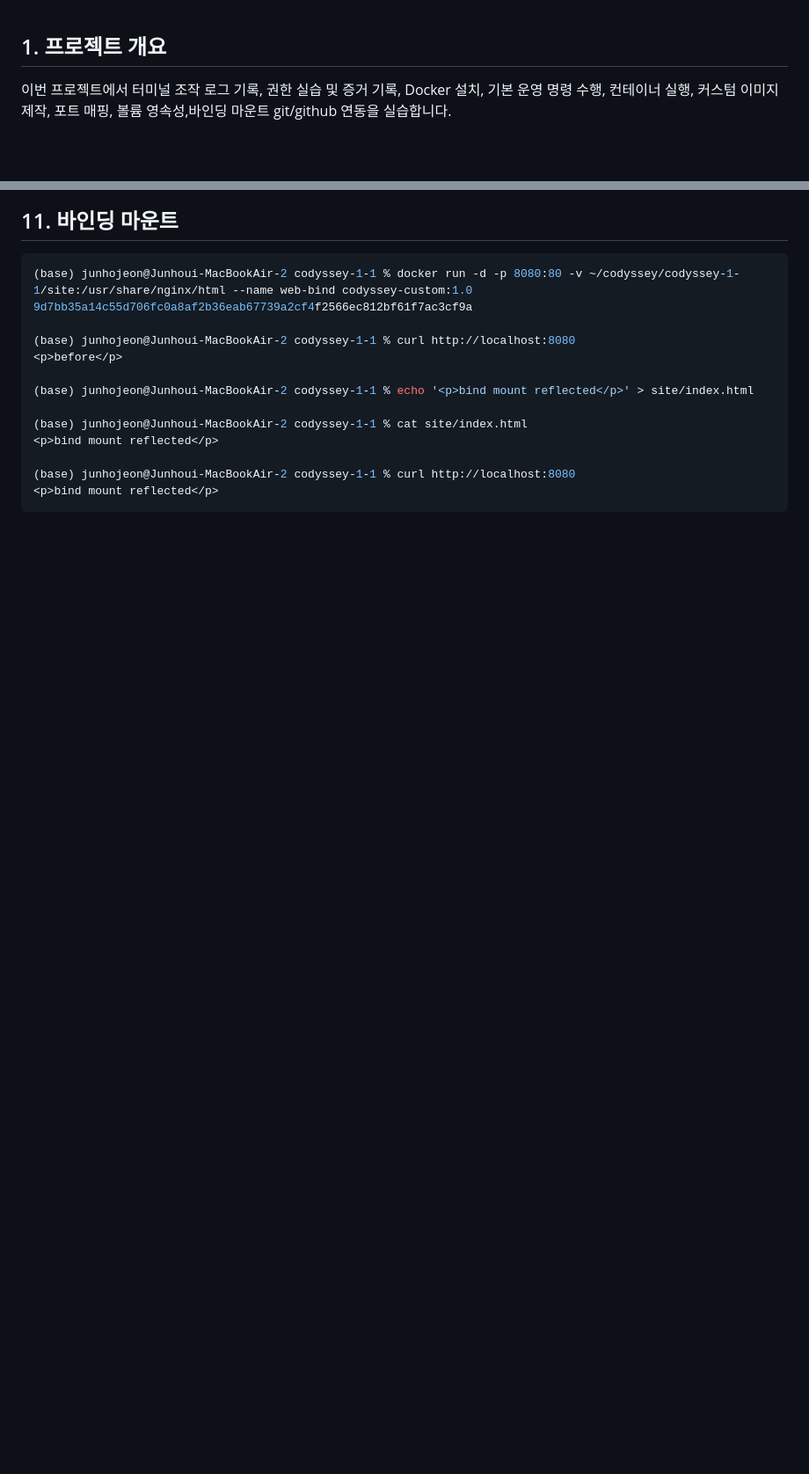
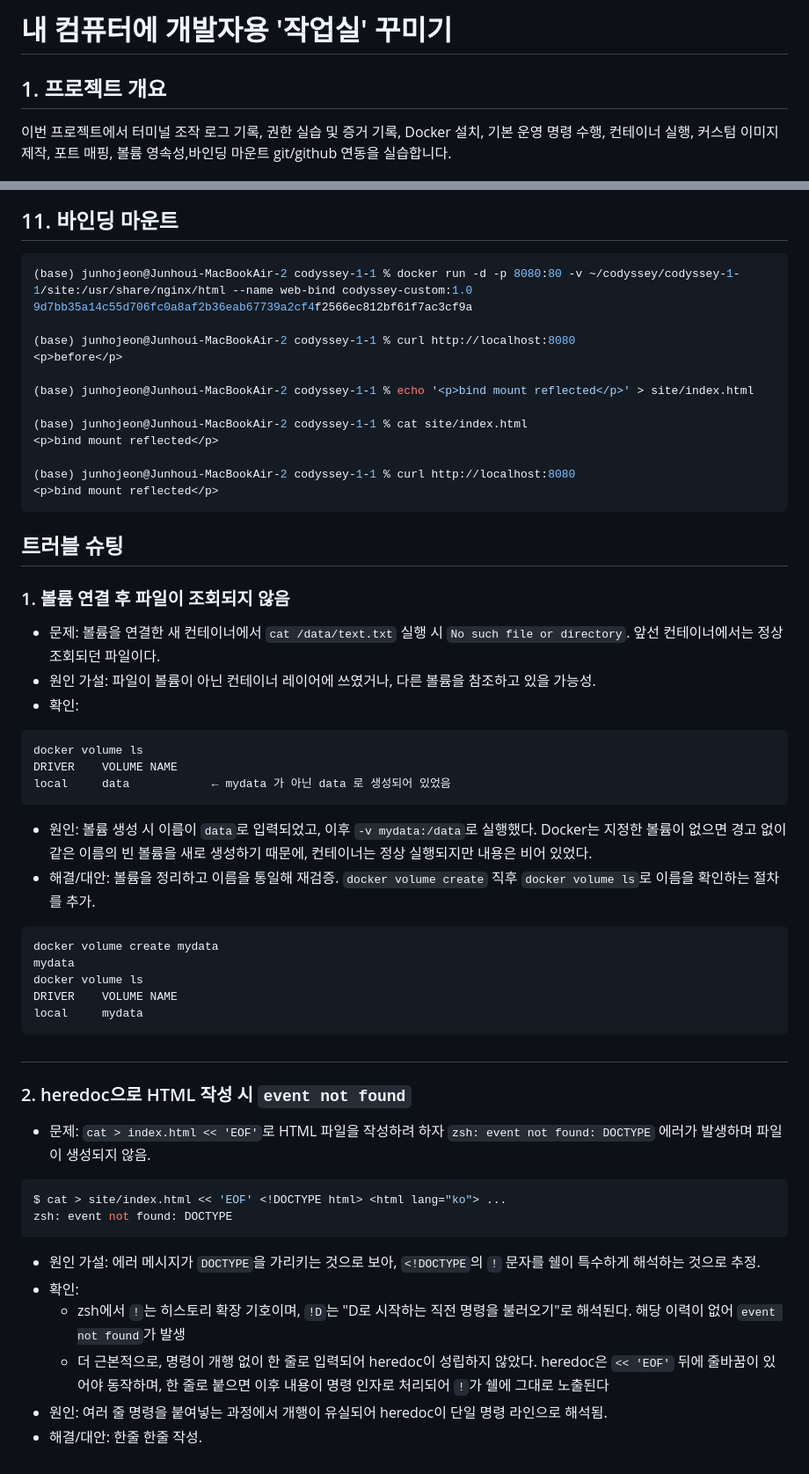
Before and after one commit to Imjunho90/codyssey_e1-1, a Markdown page: README.md, 2 parts joined by grey strips. Shown at 88% size. Rendered like a GitHub page; blank space fills up the shorter version.

````diff
--- a/README.md
+++ b/README.md
@@ -1,3 +1,4 @@
+# 내 컴퓨터에 개발자용 '작업실' 꾸미기
 
 ## 1. 프로젝트 개요
 이번 프로젝트에서 터미널 조작 로그 기록, 권한 실습 및 증거 기록, Docker 설치, 기본 운영 명령 수행, 컨테이너 실행, 커스텀 이미지 제작, 포트 매핑, 볼륨 영속성,바인딩 마운트 git/github 연동을 실습합니다.
@@ -534,3 +535,54 @@ cd17fe37c32f   codyssey-custom:1.0   "/docker-entrypoint.…"   9 seconds ago
 (base) junhojeon@Junhoui-MacBookAir-2 codyssey-1-1 % curl http://localhost:8080
 <p>bind mount reflected</p>
 ~~~
+
+## 트러블 슈팅
+### 1. 볼륨 연결 후 파일이 조회되지 않음
+- 문제: 볼륨을 연결한 새 컨테이너에서 `cat /data/text.txt` 실행 시
+  `No such file or directory`. 앞선 컨테이너에서는 정상 조회되던 파일이다.
+- 원인 가설: 파일이 볼륨이 아닌 컨테이너 레이어에 쓰였거나,
+  다른 볼륨을 참조하고 있을 가능성.
+- 확인:
+
+```bash
+docker volume ls
+DRIVER    VOLUME NAME
+local     data            ← mydata 가 아닌 data 로 생성되어 있었음
+```
+
+- 원인: 볼륨 생성 시 이름이 `data`로 입력되었고, 이후 `-v mydata:/data`로
+  실행했다. Docker는 지정한 볼륨이 없으면 경고 없이 같은 이름의 빈 볼륨을
+  새로 생성하기 때문에, 컨테이너는 정상 실행되지만 내용은 비어 있었다.
+- 해결/대안: 볼륨을 정리하고 이름을 통일해 재검증. `docker volume create`
+  직후 `docker volume ls`로 이름을 확인하는 절차를 추가.
+
+```bash
+docker volume create mydata
+mydata
+docker volume ls
+DRIVER    VOLUME NAME
+local     mydata
+```
+#
+
+### 2. heredoc으로 HTML 작성 시 `event not found`
+
+- 문제: `cat > index.html << 'EOF'`로 HTML 파일을 작성하려 하자
+  `zsh: event not found: DOCTYPE` 에러가 발생하며 파일이 생성되지 않음.
+
+```bash
+$ cat > site/index.html << 'EOF' <!DOCTYPE html> <html lang="ko"> ...
+zsh: event not found: DOCTYPE
+```
+
+- 원인 가설: 에러 메시지가 `DOCTYPE`을 가리키는 것으로 보아, `<!DOCTYPE`의
+  `!` 문자를 쉘이 특수하게 해석하는 것으로 추정.
+- 확인:
+  - zsh에서 `!`는 히스토리 확장 기호이며, `!D`는 "D로 시작하는 직전 명령을
+    불러오기"로 해석된다. 해당 이력이 없어 `event not found`가 발생
+  - 더 근본적으로, 명령이 개행 없이 한 줄로 입력되어 heredoc이 성립하지
+    않았다. heredoc은 `<< 'EOF'` 뒤에 줄바꿈이 있어야 동작하며, 한 줄로
+    붙으면 이후 내용이 명령 인자로 처리되어 `!`가 쉘에 그대로 노출된다
+- 원인: 여러 줄 명령을 붙여넣는 과정에서 개행이 유실되어 heredoc이
+  단일 명령 라인으로 해석됨.
+- 해결/대안: 한줄 한줄 작성.
````
